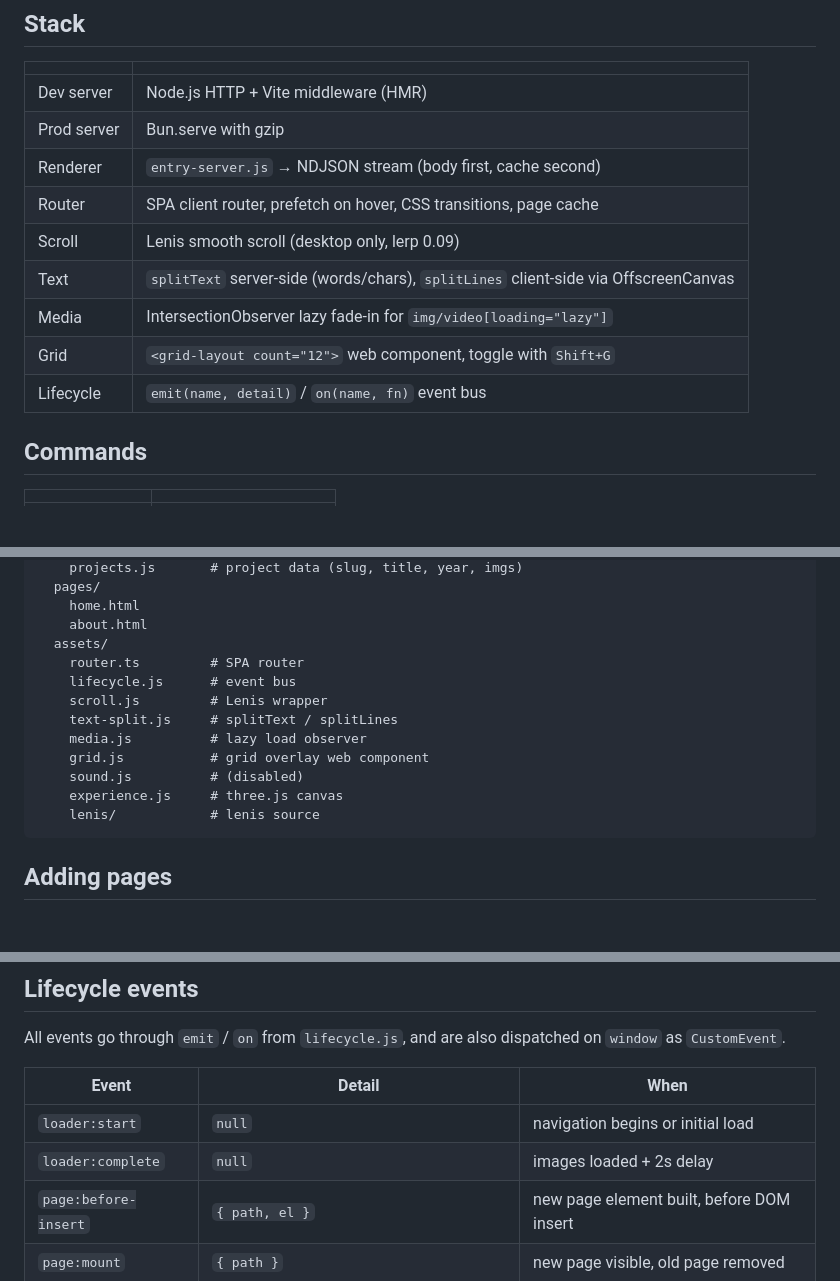
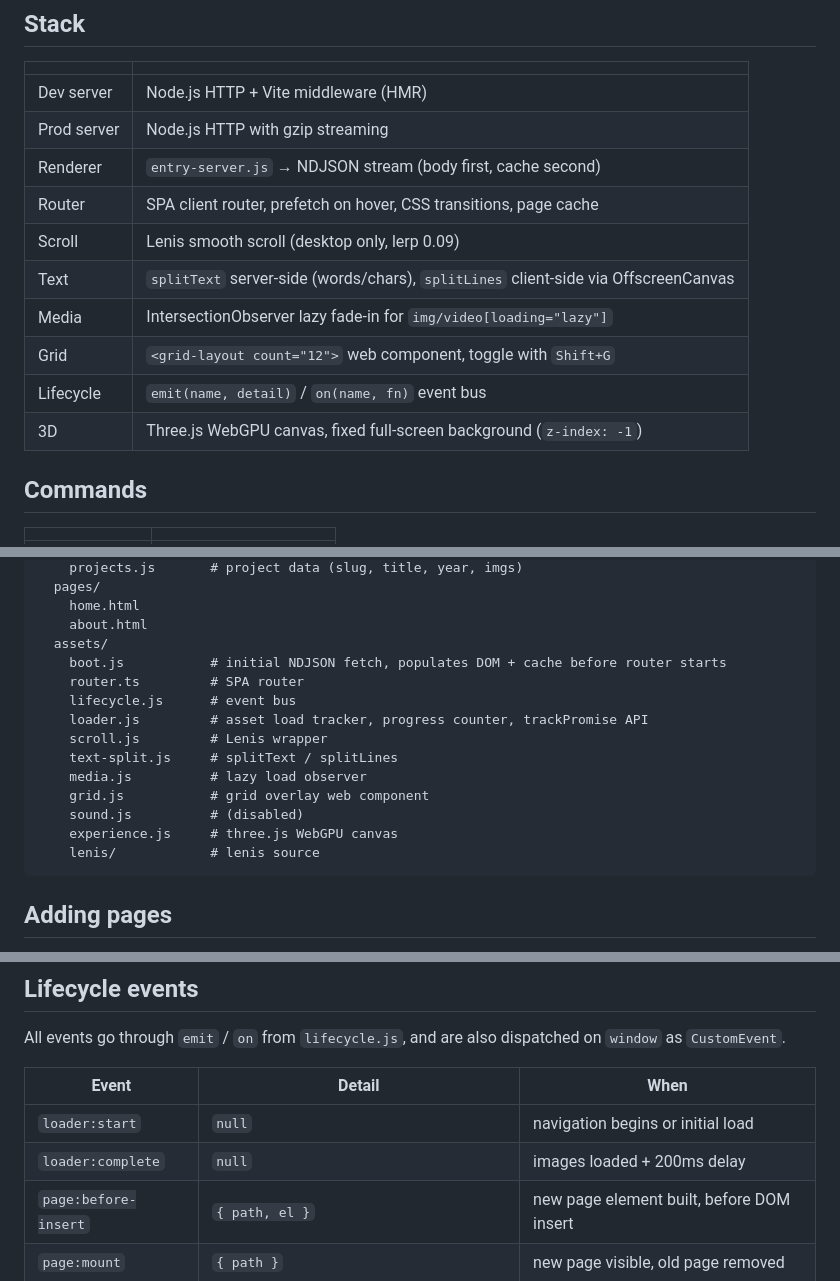
Before and after one commit to ardanazangel/framework, a Markdown page: README.md, 3 parts joined by grey strips. Rendered like a GitHub page; blank space fills up the shorter version.

Commit message:
readme adapted

````diff
--- a/README.md
+++ b/README.md
@@ -7,7 +7,7 @@ Minimal SSR/SPA hybrid built on Vite. Node dev server, Bun prod server, streamin
 | | |
 |---|---|
 | Dev server | Node.js HTTP + Vite middleware (HMR) |
-| Prod server | Bun.serve with gzip |
+| Prod server | Node.js HTTP with gzip streaming |
 | Renderer | `entry-server.js` → NDJSON stream (body first, cache second) |
 | Router | SPA client router, prefetch on hover, CSS transitions, page cache |
 | Scroll | Lenis smooth scroll (desktop only, lerp 0.09) |
@@ -15,6 +15,7 @@ Minimal SSR/SPA hybrid built on Vite. Node dev server, Bun prod server, streamin
 | Media | IntersectionObserver lazy fade-in for `img/video[loading="lazy"]` |
 | Grid | `<grid-layout count="12">` web component, toggle with `Shift+G` |
 | Lifecycle | `emit(name, detail)` / `on(name, fn)` event bus |
+| 3D | Three.js WebGPU canvas, fixed full-screen background (`z-index: -1`) |
 
 ## Commands
 
@@ -43,14 +44,16 @@ src/
     home.html
     about.html
   assets/
+    boot.js           # initial NDJSON fetch, populates DOM + cache before router starts
     router.ts         # SPA router
     lifecycle.js      # event bus
+    loader.js         # asset load tracker, progress counter, trackPromise API
     scroll.js         # Lenis wrapper
     text-split.js     # splitText / splitLines
     media.js          # lazy load observer
     grid.js           # grid overlay web component
     sound.js          # (disabled)
-    experience.js     # three.js canvas
+    experience.js     # three.js WebGPU canvas
     lenis/            # lenis source
 ```
 
@@ -128,7 +131,7 @@ All events go through `emit` / `on` from `lifecycle.js`, and are also dispatched
 | Event | Detail | When |
 |---|---|---|
 | `loader:start` | `null` | navigation begins or initial load |
-| `loader:complete` | `null` | images loaded + 2s delay |
+| `loader:complete` | `null` | images loaded + 200ms delay |
 | `page:before-insert` | `{ path, el }` | new page element built, before DOM insert |
 | `page:mount` | `{ path }` | new page visible, old page removed |
 | `page:destroy` | `{ path }` | old page just removed |
````
